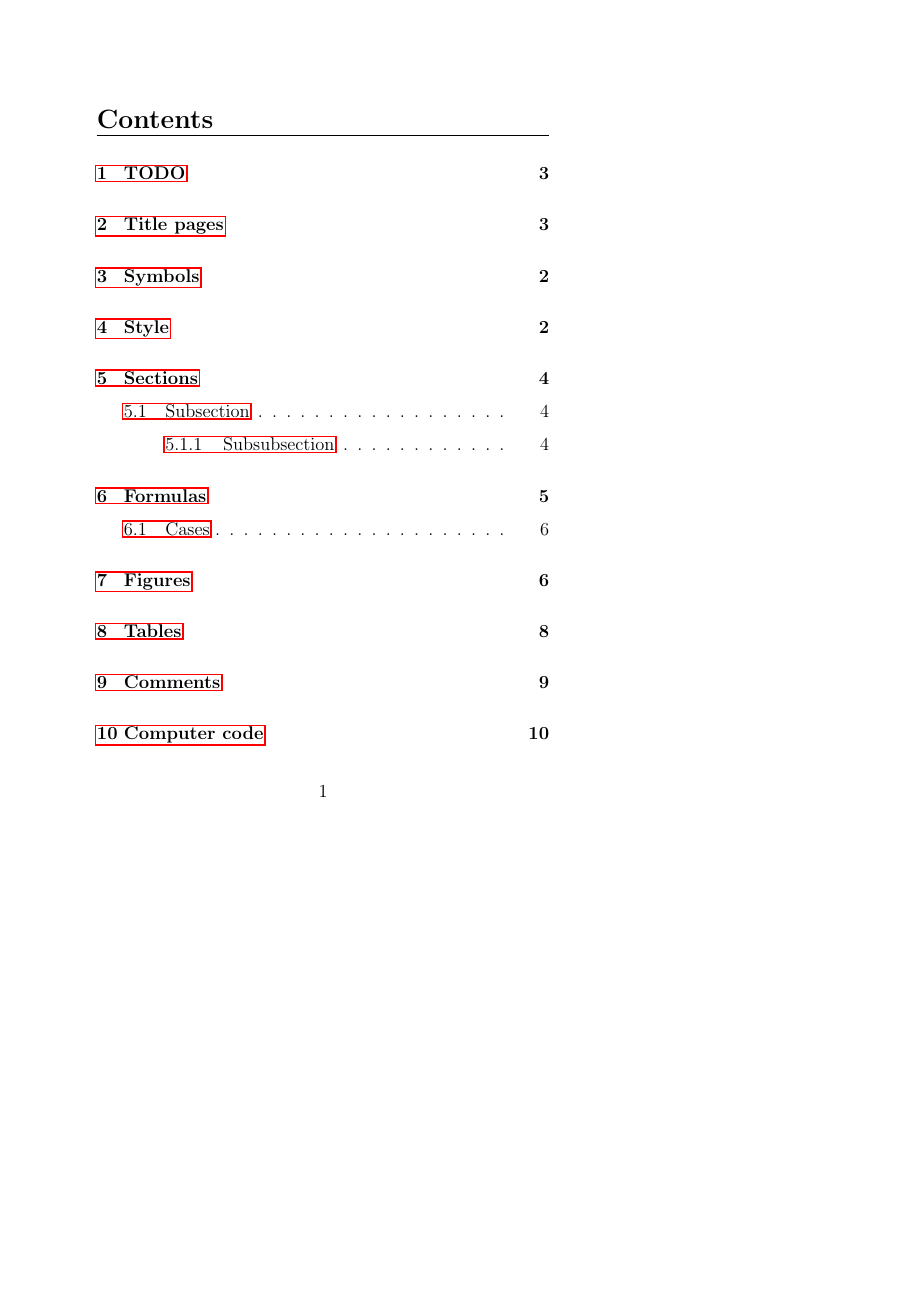
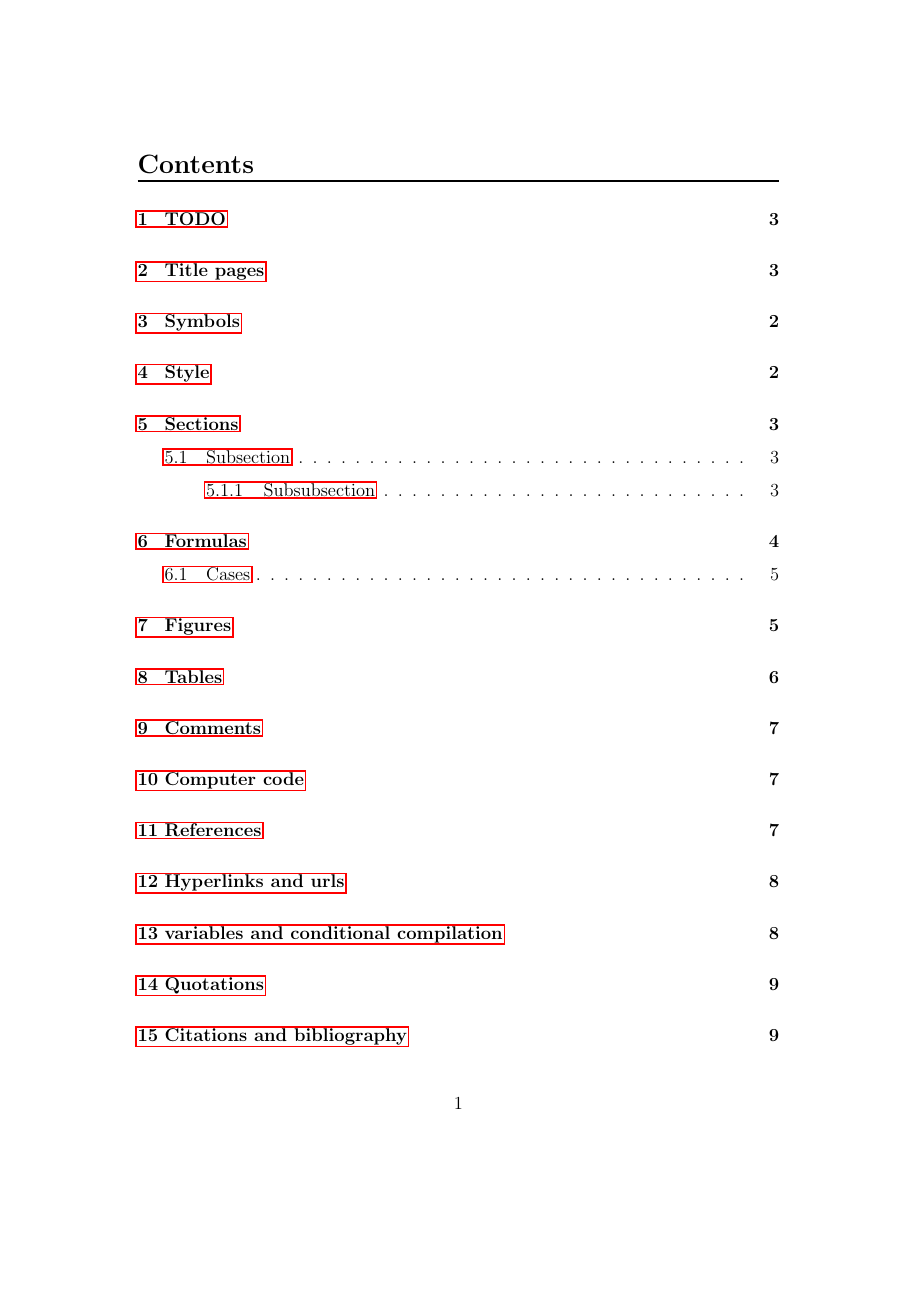
Before and after one commit to cirosantilli/latex, a LaTeX paper (cheat.tex, which reads main.sty): page 1 of 21 before the commit and page 1 of 16 after it, the shorter picture padded with empty space. Compiled offline with pdfLaTeX; a LaTeX package or settings file that is missing is left out.

```diff
--- a/cheat.tex
+++ b/cheat.tex
@@ -2,13 +2,18 @@
 
 \title{Ciro's latex cheatsheet}
 \author{Ciro Duran Santilli}
-%\date{01/01/2000} % if commented out, uses today's date
+%\date{01/01/2000}                        % if commented out, uses today's date
 
 \usepackage{main}
 
-%-- definitions which are useful for this document only --%
+\usepackage[a4paper]{geometry}            % A5 output. You should use this always for e reader users who have small screens (ereaders)
+%\usepackage[top=2in, bottom=1.5in, left=1in, right=1in]{geometry}  % set margins
+%\usepackage[margin=1in]{geometry}                                  % set all margins to the same value
+\usepackage[notref,notcite]{showkeys}     % shows labels. Use labels with at most 7 chars or you fall off pdf in A5 kindle friendly mode
+
+%TODO can this work??
 %\newcommand{\inOut}[1]{\begin{verbatim}#1\end{verbatim}#1} %CANT use verbatim here, give up, people will read at source for now!!!
-\newcommand{\inOut}[1]{#1} %dummy inOut before I can find a nice way to show source and output in one go.
+\newcommand{\inOut}[1]{#1}                %dummy inOut before I can find a nice way to show source and output in one go.
 
 \begin{document}
 
--- a/main.sty
+++ b/main.sty
@@ -23,17 +26,12 @@
 %\usepackage{booktabs} % not Miktex standard
 %\usepackage{tocloft} % not Miktex standard
 
-%<sec>you might want to comment the following out since they make important changes to standard
-\usepackage[a5paper]{geometry} % A5 output. You should use this always for e reader users who have small screens (ereaders)
-%\usepackage[top=2in, bottom=1.5in, left=1in, right=1in]{geometry} % set margins
-%\usepackage[margin=1in]{geometry} % set margins
-\usepackage[notref,notcite]{showkeys} % shows labels. Use labels with at most 7 chars or you fall off pdf in A5 kindle friendly mode
+%#important changes
 
 \usepackage{sectsty}
-\sectionfont{\sectionrule{0pt}{0pt}{-5pt}{0.8pt}} %this will add a hrul after each section 5pt below baseline
-\subsectionfont{\sectionrule{0pt}{0pt}{-5pt}{0.8pt}} %this will add a hrul after each section 5pt below baseline
+\sectionfont{\sectionrule{0pt}{0pt}{-5pt}{0.8pt}}       %this will add a hrul after each section 5pt below baseline
+\subsectionfont{\sectionrule{0pt}{0pt}{-5pt}{0.8pt}}    %this will add a hrul after each section 5pt below baseline
 \subsubsectionfont{\sectionrule{0pt}{0pt}{-5pt}{0.8pt}} %this will add a hrul after each section 5pt below baseline
-%</sec>
 
 \graphicspath{{./media/}}
 %look unser ./media/ for graphics
```
Also changed, not shown: makefile, main.sty (17 more changed lines).
